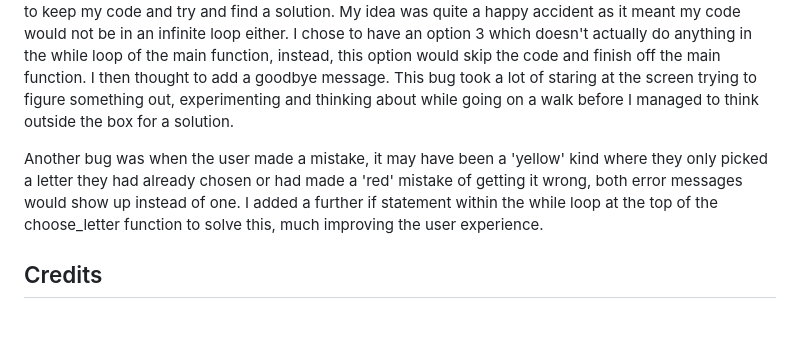
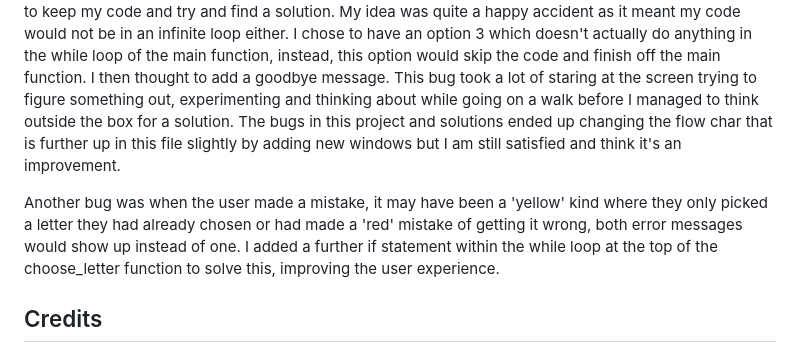
Before and after one commit to AlistairDriscoll/project-3, a Markdown page: README.md, the part around the change. Rendered like a GitHub page; blank space fills up the shorter version.

Commit message:
Add to bugs section

```diff
--- a/README.md
+++ b/README.md
@@ -366,13 +366,16 @@ while loop of the main function, instead, this option would skip the code and
 finish off the main function. I then thought to add a goodbye message. This bug
 took a lot of staring at the screen trying to figure something out,
 experimenting and thinking about while going on a walk before I managed to
-think outside the box for a solution.
+think outside the box for a solution. The bugs in this project and solutions
+ended up changing the flow char that is further up in this file slightly by
+adding new windows but I am still satisfied and think it's an improvement.
+
 
 Another bug was when the user made a mistake, it may have been a 'yellow' kind
 where they only picked a letter they had already chosen or had made a 'red'
 mistake of getting it wrong, both error messages would show up instead of one.
 I added a further if statement within the while loop at the top of the
-choose_letter function to solve this, much improving the user experience.
+choose_letter function to solve this, improving the user experience.
 
 ## Credits
 
```
